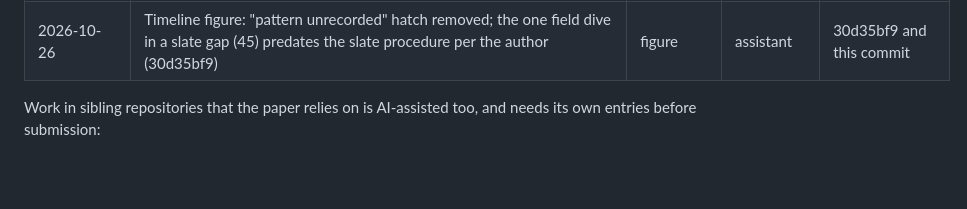
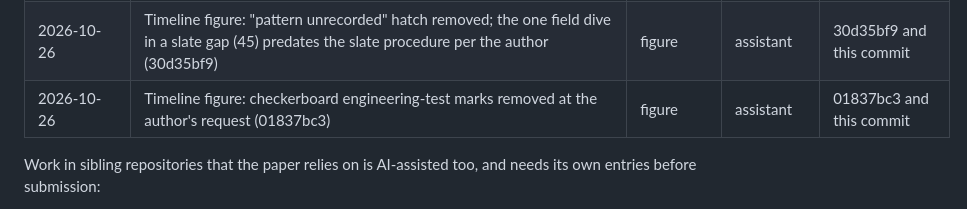
Before and after one commit to UCSD-E4E/cscw-fishsense2027, a Markdown page: analysis/codesign/ai_use.md, the part around the change. GitHub-like rendering; blank space fills up the shorter version.

Commit message:
PAPER.md: evidence map points at the timeline without checkerboard marks
Co-Authored-By: Claude Opus 5.5 <noreply@anthropic.com>

```diff
--- a/analysis/codesign/ai_use.md
+++ b/analysis/codesign/ai_use.md
@@ -114,6 +114,7 @@ Paths are relative to the repository root unless prefixed with a sibling reposit
 | 2026-10-24 | Timeline figure: laser color from live labels only, six clock-error dives re-dated from FishSense API deployment dates, four laser dots checked by eye (4f0e47e7) | figure + data | assistant | 4f0e47e7 and this commit |
 | 2026-10-26 | Timeline figure: every dive colored (no unknown class); 19 unlabeled dives from FishSense laser_colors (automatic dot colors produced by a separate assistant session's backfill run), 208 imageless duplicates inherit from their source dives; dive 376's mixed reading resolved by the assistant from FSL-03's labeled dives; empty bars no longer outlined (e376f653) | figure + data | assistant | e376f653 and this commit |
 | 2026-10-26 | Timeline figure: "pattern unrecorded" hatch removed; the one field dive in a slate gap (45) predates the slate procedure per the author (30d35bf9) | figure | assistant | 30d35bf9 and this commit |
+| 2026-10-26 | Timeline figure: checkerboard engineering-test marks removed at the author's request (01837bc3) | figure | assistant | 01837bc3 and this commit |
 
 Work in sibling repositories that the paper relies on is AI-assisted too, and needs its own entries before submission:
 - slate detector (2026-10-03_slate_detector);
```
Also changed, not shown: PAPER.md (+1 -1 lines).
